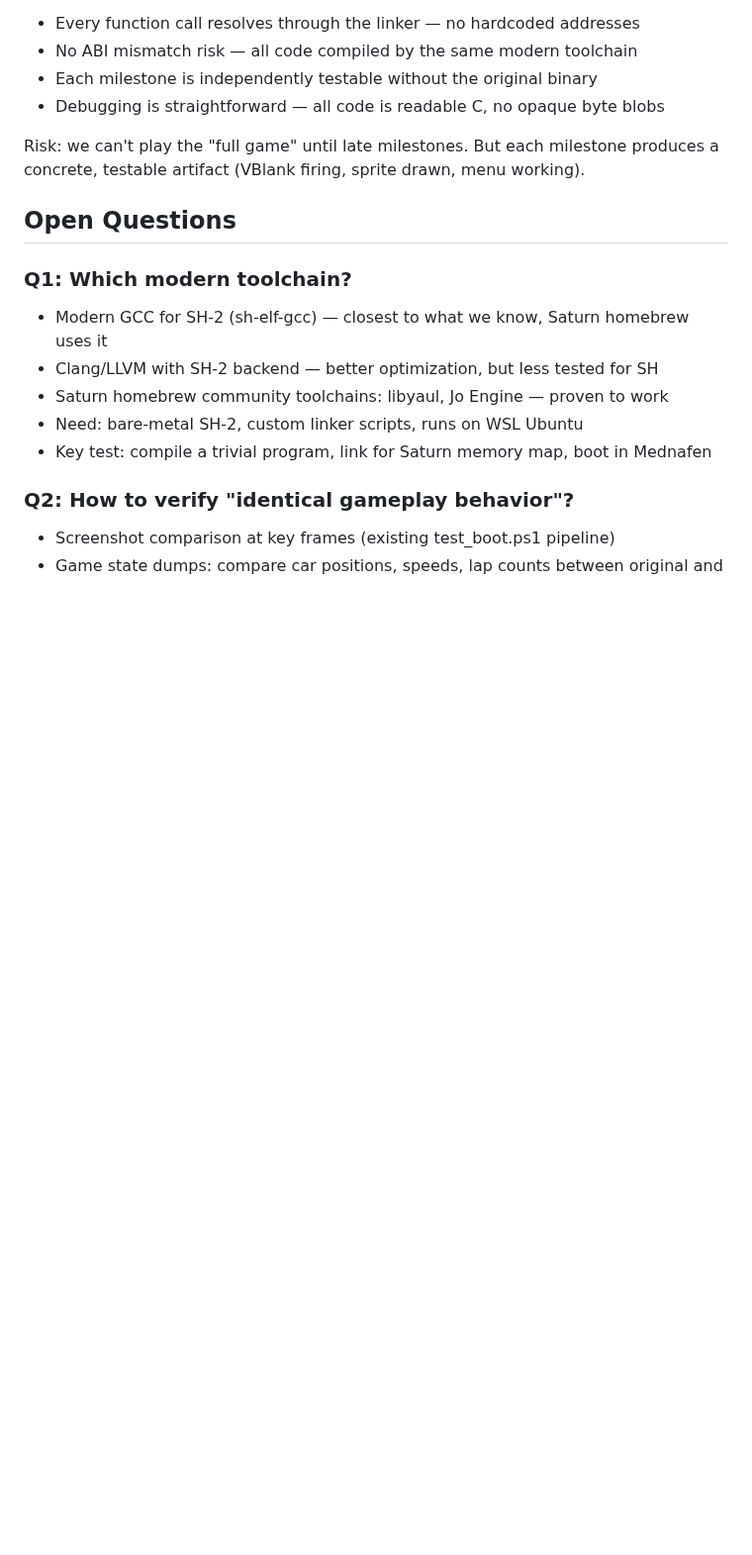
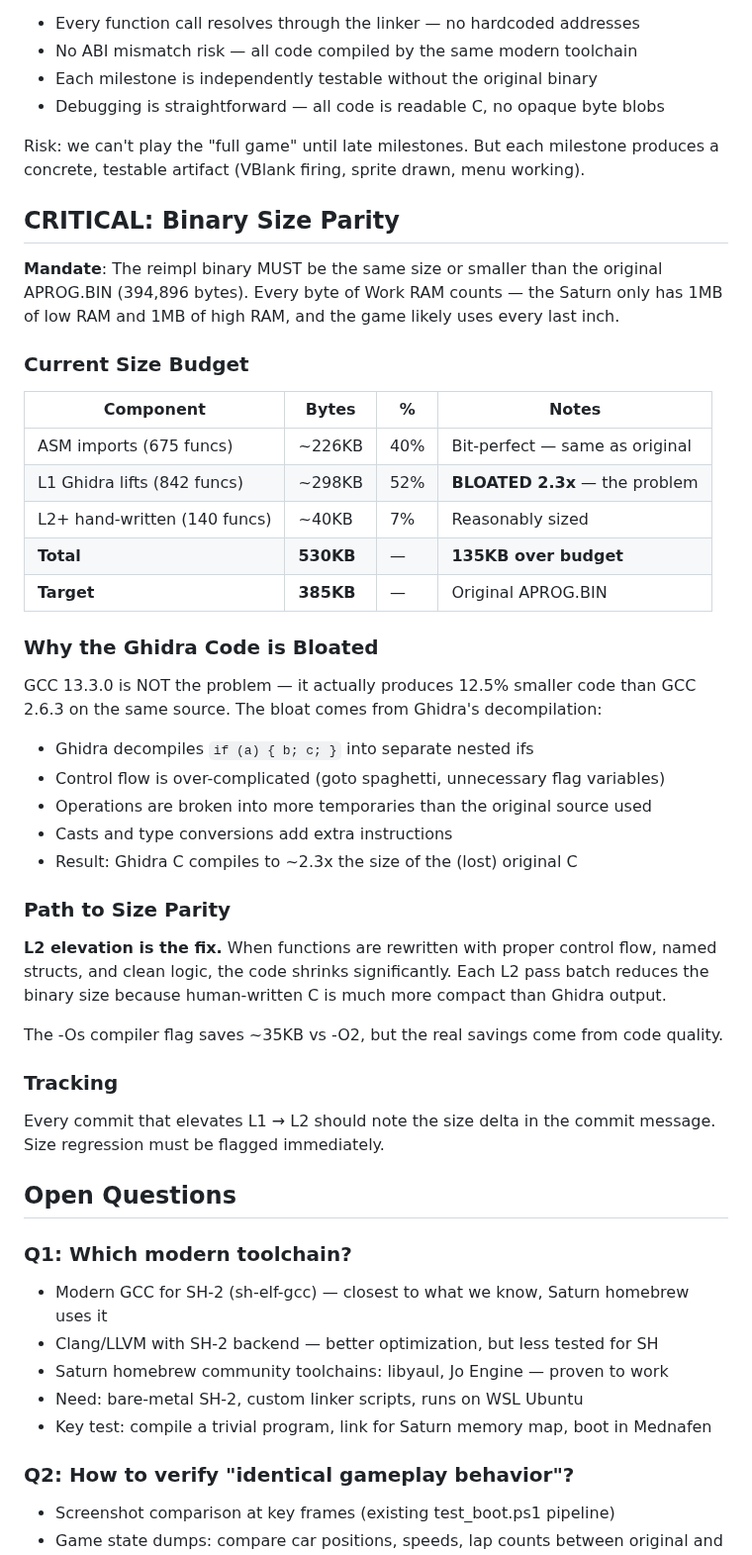
Before and after one commit to AJBats/saturn-daytona-usa-re, a Markdown page: workstreams/reimplementation.md, the part around the change. Shown at 99% size. GitHub-like rendering; blank space fills up the shorter version.

Commit message:
docs: add binary size parity mandate and boot progress update
- workstreams/reimplementation.md: add CRITICAL size parity section with budget
  breakdown, root cause analysis (Ghidra 2.3x bloat, not GCC), and path forward
- dashboard/boot_testing.md: add -Os + disc fix results (SEGA logo normal boot)

Co-Authored-By: Claude Opus 4.6 <noreply@anthropic.com>

```diff
--- a/workstreams/reimplementation.md
+++ b/workstreams/reimplementation.md
@@ -178,6 +178,46 @@ compatibility risks. Instead, growing the game from scratch means:
 Risk: we can't play the "full game" until late milestones. But each milestone
 produces a concrete, testable artifact (VBlank firing, sprite drawn, menu working).
 
+## CRITICAL: Binary Size Parity
+
+**Mandate**: The reimpl binary MUST be the same size or smaller than the original
+APROG.BIN (394,896 bytes). Every byte of Work RAM counts — the Saturn only has 1MB
+of low RAM and 1MB of high RAM, and the game likely uses every last inch.
+
+### Current Size Budget
+
+| Component | Bytes | % | Notes |
+|-----------|-------|---|-------|
+| ASM imports (675 funcs) | ~226KB | 40% | Bit-perfect — same as original |
+| L1 Ghidra lifts (842 funcs) | ~298KB | 52% | **BLOATED 2.3x** — the problem |
+| L2+ hand-written (140 funcs) | ~40KB | 7% | Reasonably sized |
+| **Total** | **530KB** | — | **135KB over budget** |
+| **Target** | **385KB** | — | Original APROG.BIN |
+
+### Why the Ghidra Code is Bloated
+
+GCC 13.3.0 is NOT the problem — it actually produces 12.5% smaller code than GCC 2.6.3
+on the same source. The bloat comes from Ghidra's decompilation:
+
+- Ghidra decompiles `if (a) { b; c; }` into separate nested ifs
+- Control flow is over-complicated (goto spaghetti, unnecessary flag variables)
+- Operations are broken into more temporaries than the original source used
+- Casts and type conversions add extra instructions
+- Result: Ghidra C compiles to ~2.3x the size of the (lost) original C
+
+### Path to Size Parity
+
+**L2 elevation is the fix.** When functions are rewritten with proper control flow,
+named structs, and clean logic, the code shrinks significantly. Each L2 pass batch
+reduces the binary size because human-written C is much more compact than Ghidra output.
+
+The -Os compiler flag saves ~35KB vs -O2, but the real savings come from code quality.
+
+### Tracking
+
+Every commit that elevates L1 → L2 should note the size delta in the commit message.
+Size regression must be flagged immediately.
+
 ## Open Questions
 
 ### Q1: Which modern toolchain?
```
Also changed, not shown: dashboard/boot_testing.md (+11 -2 lines).
